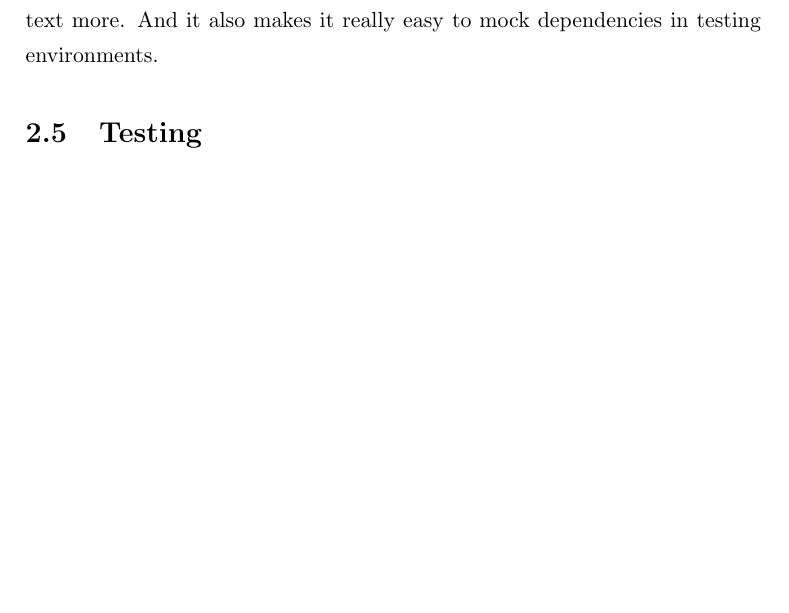
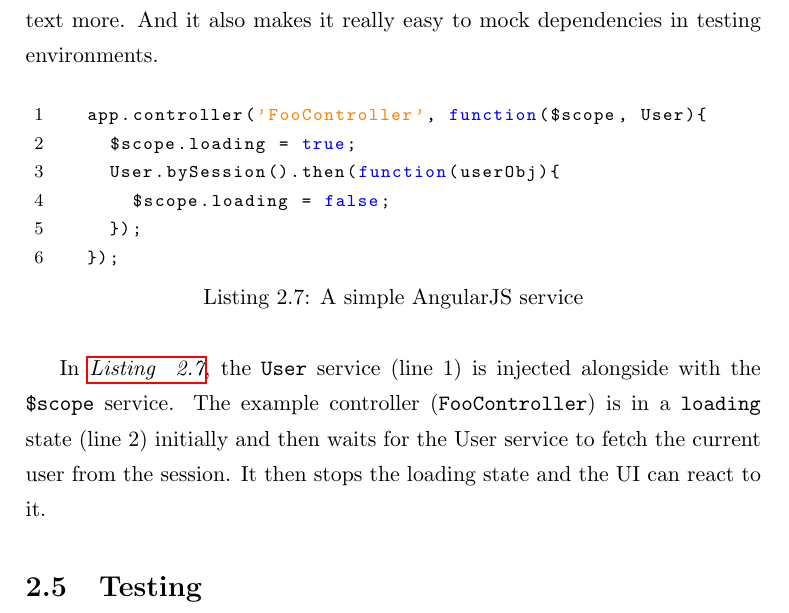
Before and after one commit to janmonschke/Angular-Book, a LaTeX thesis (text/thesis.tex, which reads text/content/angular/services.tex): part of page 14 of 31, cut so that both start at the same text, the shorter picture padded with empty space. Compiled offline with pdfLaTeX.

Commit message:
finish off the service chapter

```diff
--- a/text/content/angular/services.tex
+++ b/text/content/angular/services.tex
@@ -20,3 +20,14 @@ Services are components in AngularJS applications that provide additional logic
 \reflisting{lst:angular-service} shows a \code{User} service that is used to get user data in an application. A service is defined with the \code{factory} method which accepts the name for the service (line 1) and the service function itself. This function returns an object which can then be used in other components and which basically is a singleton in this case.
 
 The service requires \code{\$http} and \code{\$q} in its parameter declaration which itself are services that are defined by AngularJS. As briefly mentioned before, AngularJS will inserted these service using dependency injection. The internal AngularJS module \code{\$injector} takes care of reading parameter declarations and looking up the services. It will then inject the looked up services into the function to make them available in its scope. Dependency injection is a powerful method to drastically simplify testing, because it forces developers to declare a list of dependencies, which itself is a good help to understand the text more. And it also makes it really easy to mock dependencies in testing environments.
+
+\begin{lstlisting}[language=JavaScript, caption=A simple AngularJS service, label=lst:angular-service-example]
+  app.controller('FooController', function($scope, User){
+    $scope.loading = true;
+    User.bySession().then(function(userObj){
+      $scope.loading = false;
+    });
+  });
+\end{lstlisting}
+
+In \reflisting{lst:angular-service-example}, the \code{User} service (line 1) is injected alongside with the \code{\$scope} service. The example controller (\code{FooController}) is in a \code{loading} state (line 2) initially and then waits for the User service to fetch the current user from the session. It then stops the loading state and the UI can react to it.
```
